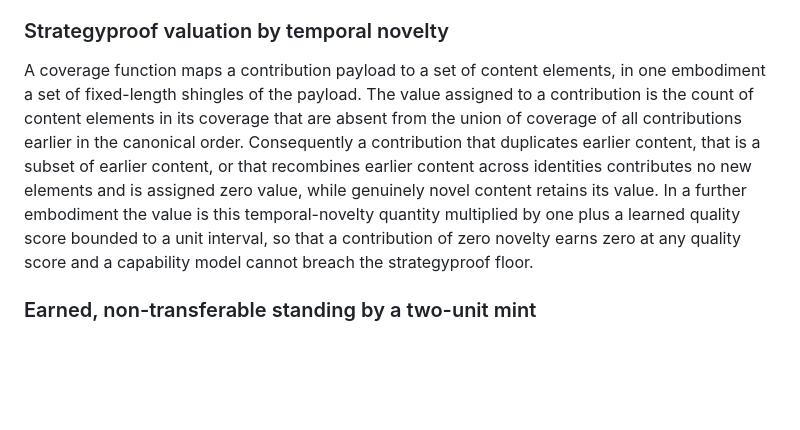
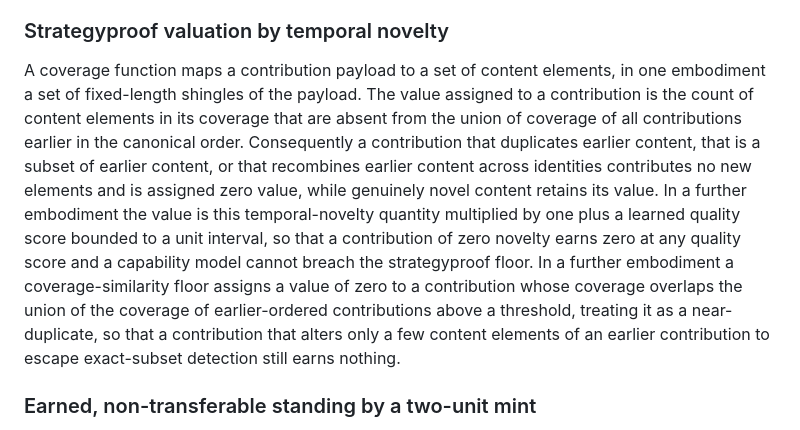
Before and after one commit to WGlynn/noesis, a Markdown page: patent/UKIPO-FILING.md, the part around the change. Drawn GitHub-style; blank space fills up the shorter version.

Commit message:
patent: disclose coverage-similarity floor in description (UKIPO + v2) so near-dup defense is claimable
Co-Authored-By: Claude Opus 4.8 (1M context) <noreply@anthropic.com>

```diff
--- a/patent/UKIPO-FILING.md
+++ b/patent/UKIPO-FILING.md
@@ -37,7 +37,7 @@ A cell records the inputs from which its output was produced, so production is r
 
 ### Strategyproof valuation by temporal novelty
 
-A coverage function maps a contribution payload to a set of content elements, in one embodiment a set of fixed-length shingles of the payload. The value assigned to a contribution is the count of content elements in its coverage that are absent from the union of coverage of all contributions earlier in the canonical order. Consequently a contribution that duplicates earlier content, that is a subset of earlier content, or that recombines earlier content across identities contributes no new elements and is assigned zero value, while genuinely novel content retains its value. In a further embodiment the value is this temporal-novelty quantity multiplied by one plus a learned quality score bounded to a unit interval, so that a contribution of zero novelty earns zero at any quality score and a capability model cannot breach the strategyproof floor.
+A coverage function maps a contribution payload to a set of content elements, in one embodiment a set of fixed-length shingles of the payload. The value assigned to a contribution is the count of content elements in its coverage that are absent from the union of coverage of all contributions earlier in the canonical order. Consequently a contribution that duplicates earlier content, that is a subset of earlier content, or that recombines earlier content across identities contributes no new elements and is assigned zero value, while genuinely novel content retains its value. In a further embodiment the value is this temporal-novelty quantity multiplied by one plus a learned quality score bounded to a unit interval, so that a contribution of zero novelty earns zero at any quality score and a capability model cannot breach the strategyproof floor. In a further embodiment a coverage-similarity floor assigns a value of zero to a contribution whose coverage overlaps the union of the coverage of earlier-ordered contributions above a threshold, treating it as a near-duplicate, so that a contribution that alters only a few content elements of an earlier contribution to escape exact-subset detection still earns nothing.
 
 ### Earned, non-transferable standing by a two-unit mint
 
```
Also changed, not shown: patent/PROVISIONAL-PoM-value-chain-v2.md (+1 -1 lines).
